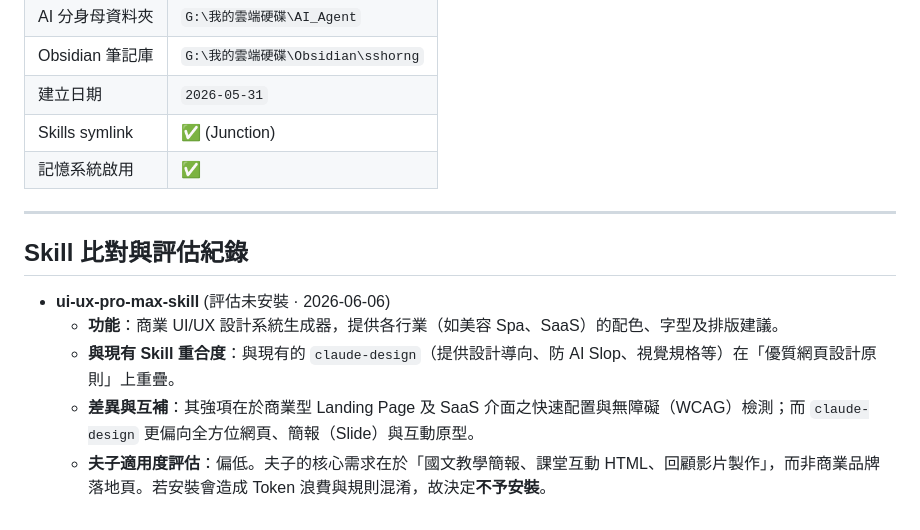
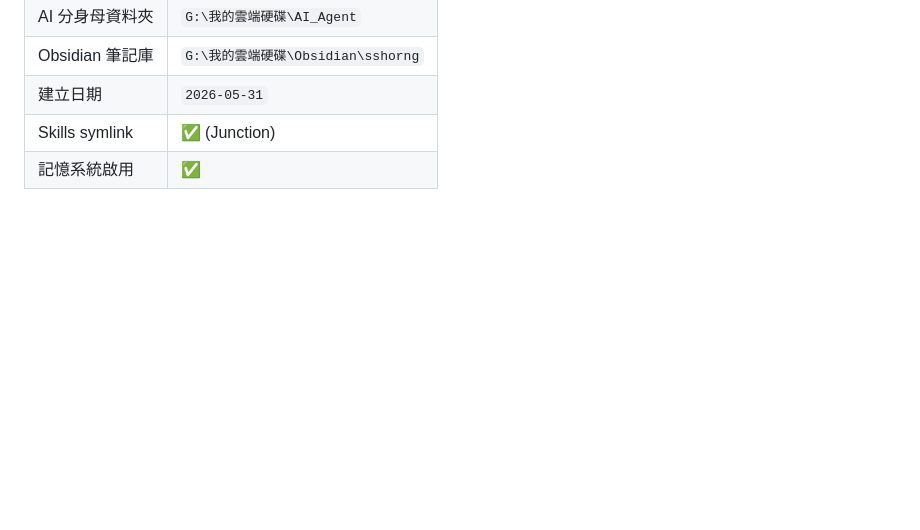
Before and after one commit to sshorng/jcjh, a Markdown page: 000_Agent/memory/MEMORY.md, the part around the change. GitHub-like rendering; blank space fills up the shorter version.

Commit message:
chore: 移除 MEMORY.md 中的 ui-ux-pro-max-skill 比對紀錄

```diff
--- a/000_Agent/memory/MEMORY.md
+++ b/000_Agent/memory/MEMORY.md
@@ -71,14 +71,4 @@
 | Skills symlink   | ✅ (Junction)             |
 | 記憶系統啟用     | ✅                        |
 
----
-
-## Skill 比對與評估紀錄
-
-- **ui-ux-pro-max-skill** (評估未安裝 · 2026-06-06)
-  - **功能**：商業 UI/UX 設計系統生成器，提供各行業（如美容 Spa、SaaS）的配色、字型及排版建議。
-  - **與現有 Skill 重合度**：與現有的 `claude-design`（提供設計導向、防 AI Slop、視覺規格等）在「優質網頁設計原則」上重疊。
-  - **差異與互補**：其強項在於商業型 Landing Page 及 SaaS 介面之快速配置與無障礙（WCAG）檢測；而 `claude-design` 更偏向全方位網頁、簡報（Slide）與互動原型。
-  - **夫子適用度評估**：偏低。夫子的核心需求在於「國文教學簡報、課堂互動 HTML、回顧影片製作」，而非商業品牌落地頁。若安裝會造成 Token 浪費與規則混淆，故決定**不予安裝**。
-
 <!-- AI 分身起始助手紀錄:END -->
```
